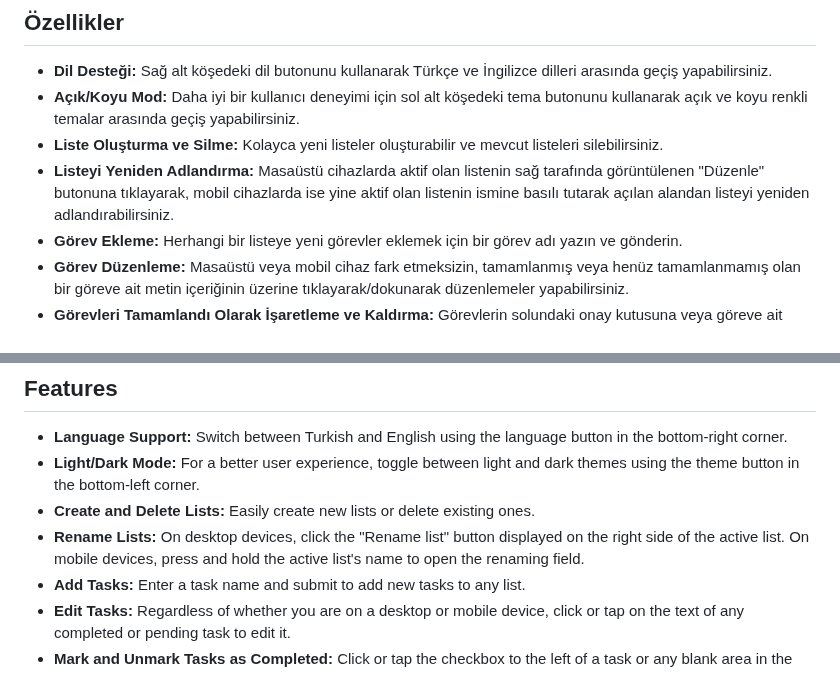
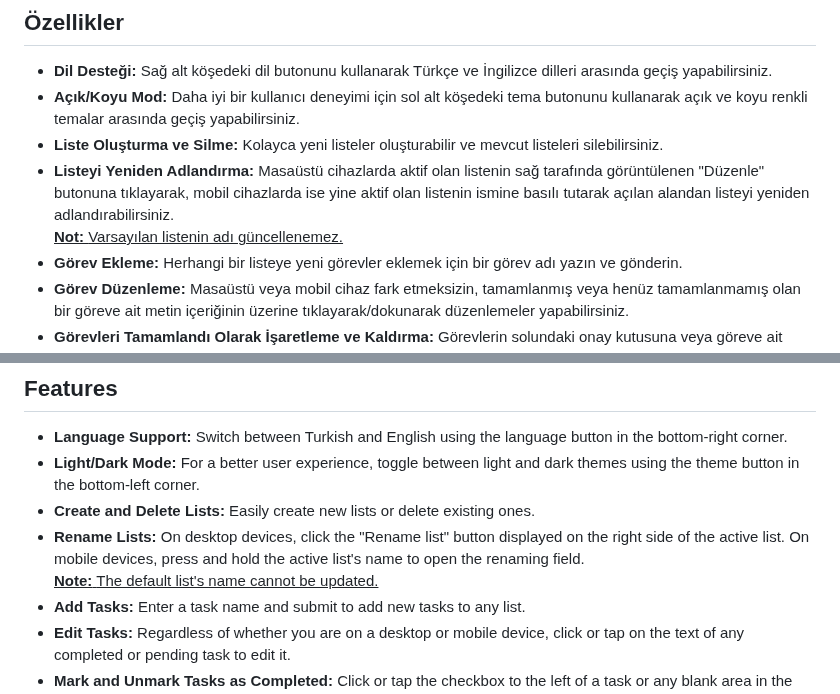
Before and after one commit to ersin-kaya/todo-queue, a Markdown page: README.md, 2 parts joined by grey strips. GitHub-like rendering.

```diff
--- a/README.md
+++ b/README.md
@@ -11,6 +11,7 @@ Yapacaklarınızı yönetmenize yardımcı olmak için tasarlanmış bir yapıla
 - **Açık/Koyu Mod:** Daha iyi bir kullanıcı deneyimi için sol alt köşedeki tema butonunu kullanarak açık ve koyu renkli temalar arasında geçiş yapabilirsiniz.
 - **Liste Oluşturma ve Silme:** Kolayca yeni listeler oluşturabilir ve mevcut listeleri silebilirsiniz.
 - **Listeyi Yeniden Adlandırma:** Masaüstü cihazlarda aktif olan listenin sağ tarafında görüntülenen "Düzenle" butonuna tıklayarak, mobil cihazlarda ise yine aktif olan listenin ismine basılı tutarak açılan alandan listeyi yeniden adlandırabilirsiniz.
+<br><ins>**Not:** Varsayılan listenin adı güncellenemez.</ins>
 - **Görev Ekleme:** Herhangi bir listeye yeni görevler eklemek için bir görev adı yazın ve gönderin.
 - **Görev Düzenleme:** Masaüstü veya mobil cihaz fark etmeksizin, tamamlanmış veya henüz tamamlanmamış olan bir göreve ait metin içeriğinin üzerine tıklayarak/dokunarak düzenlemeler yapabilirsiniz.
 - **Görevleri Tamamlandı Olarak İşaretleme ve Kaldırma:** Görevlerin solundaki onay kutusuna veya göreve ait satırdaki herhangi bir boş alana tıklayarak/dokunarak görevi tamamlandı olarak işaretleyebilir veya geri alabilirsiniz.
@@ -31,6 +32,7 @@ An application designed to help you manage your tasks effectively.
 - **Light/Dark Mode:** For a better user experience, toggle between light and dark themes using the theme button in the bottom-left corner.
 - **Create and Delete Lists:** Easily create new lists or delete existing ones.
 - **Rename Lists:** On desktop devices, click the "Rename list" button displayed on the right side of the active list. On mobile devices, press and hold the active list's name to open the renaming field.
+<br><ins>**Note:** The default list's name cannot be updated.</ins>
 - **Add Tasks:** Enter a task name and submit to add new tasks to any list.
 - **Edit Tasks:** Regardless of whether you are on a desktop or mobile device, click or tap on the text of any completed or pending task to edit it.
 - **Mark and Unmark Tasks as Completed:** Click or tap the checkbox to the left of a task or any blank area in the task row to mark it as completed or undo this action.
```
